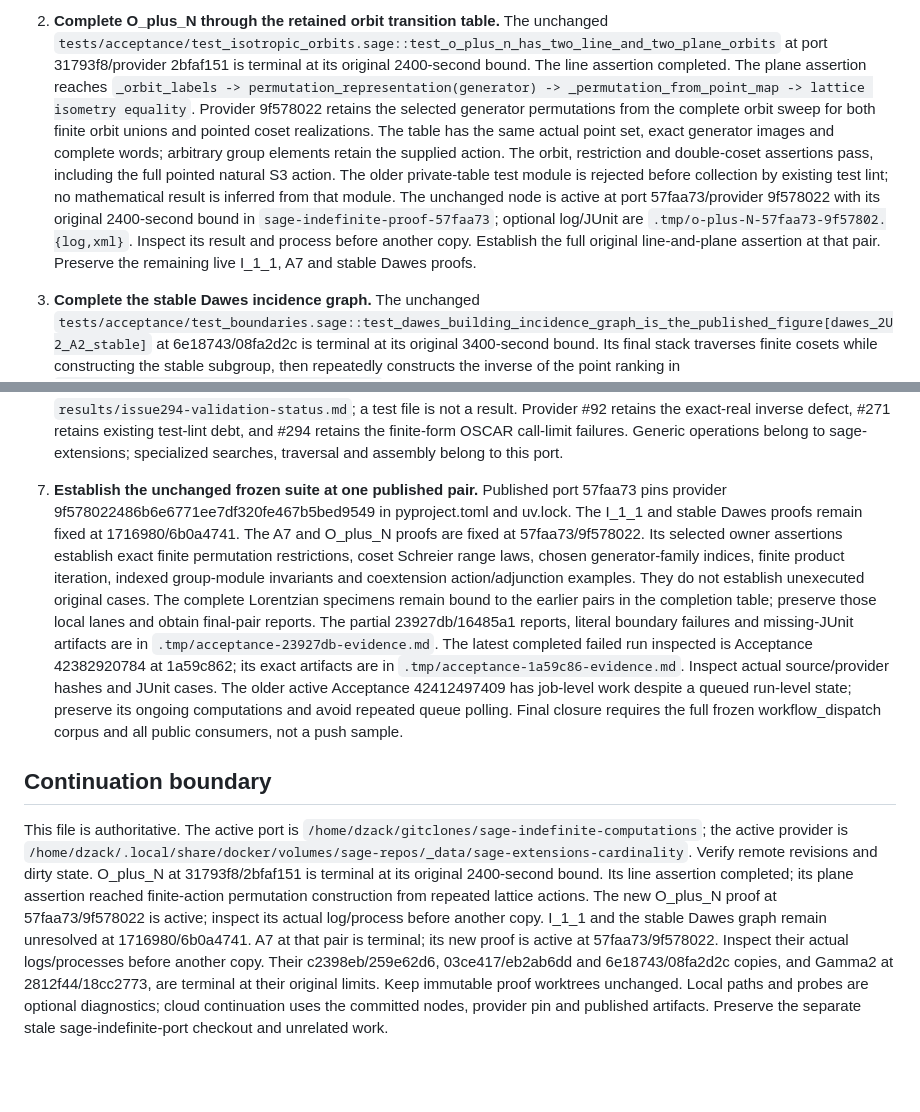
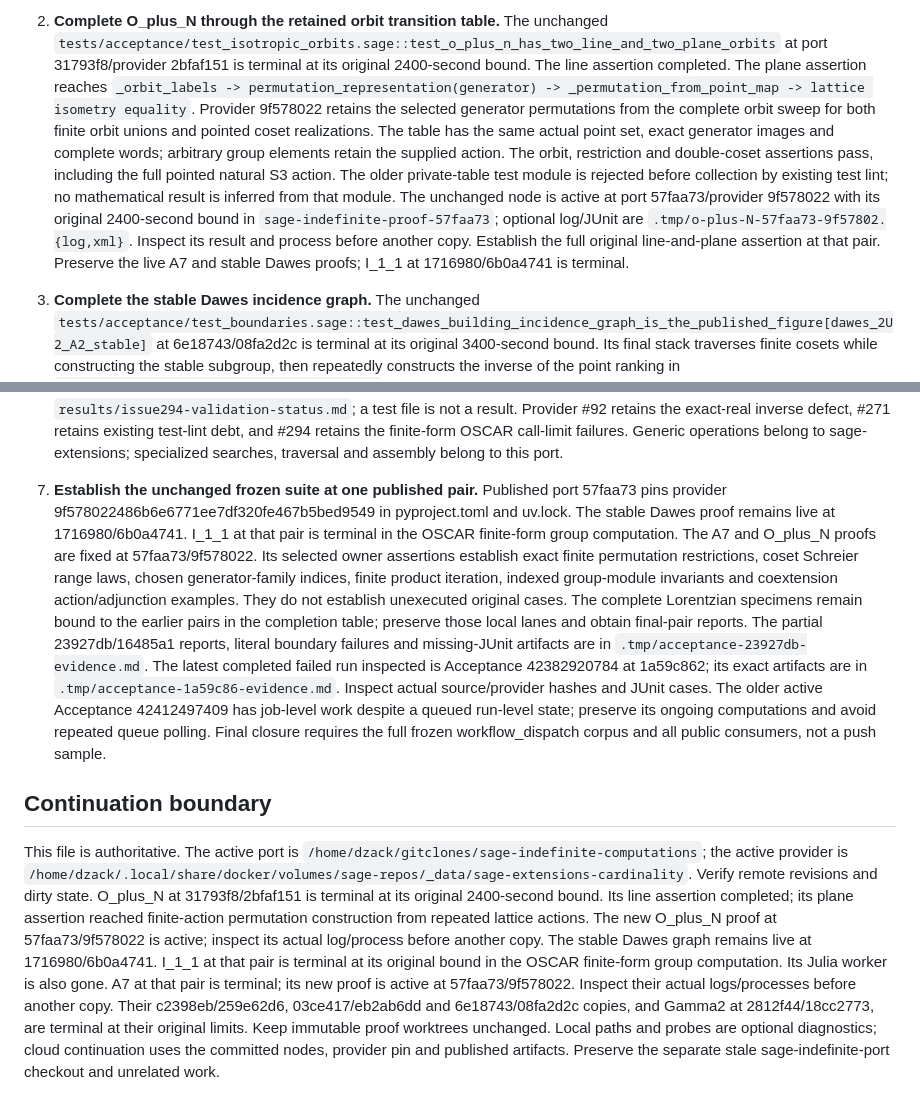
Before and after one commit to dzackgarza/sage-indefinite-port, a Markdown page: .tmp/HANDOFF.md, 2 parts joined by grey strips. GitHub-like rendering; blank space fills up the shorter version.

```diff
--- a/.tmp/HANDOFF.md
+++ b/.tmp/HANDOFF.md
@@ -26,5 +26,5 @@ Return the specified mathematical objects through sage-extensions, with complete
 
-2. **Complete O_plus_N through the retained orbit transition table.** The unchanged `tests/acceptance/test_isotropic_orbits.sage::test_o_plus_n_has_two_line_and_two_plane_orbits` at port 31793f8/provider 2bfaf151 is terminal at its original 2400-second bound. The line assertion completed. The plane assertion reaches `_orbit_labels -> permutation_representation(generator) -> _permutation_from_point_map -> lattice isometry equality`. Provider 9f578022 retains the selected generator permutations from the complete orbit sweep for both finite orbit unions and pointed coset realizations. The table has the same actual point set, exact generator images and complete words; arbitrary group elements retain the supplied action. The orbit, restriction and double-coset assertions pass, including the full pointed natural S3 action. The older private-table test module is rejected before collection by existing test lint; no mathematical result is inferred from that module. The unchanged node is active at port 57faa73/provider 9f578022 with its original 2400-second bound in `sage-indefinite-proof-57faa73`; optional log/JUnit are `.tmp/o-plus-N-57faa73-9f57802.{log,xml}`. Inspect its result and process before another copy. Establish the full original line-and-plane assertion at that pair. Preserve the remaining live I_1_1, A7 and stable Dawes proofs.
+2. **Complete O_plus_N through the retained orbit transition table.** The unchanged `tests/acceptance/test_isotropic_orbits.sage::test_o_plus_n_has_two_line_and_two_plane_orbits` at port 31793f8/provider 2bfaf151 is terminal at its original 2400-second bound. The line assertion completed. The plane assertion reaches `_orbit_labels -> permutation_representation(generator) -> _permutation_from_point_map -> lattice isometry equality`. Provider 9f578022 retains the selected generator permutations from the complete orbit sweep for both finite orbit unions and pointed coset realizations. The table has the same actual point set, exact generator images and complete words; arbitrary group elements retain the supplied action. The orbit, restriction and double-coset assertions pass, including the full pointed natural S3 action. The older private-table test module is rejected before collection by existing test lint; no mathematical result is inferred from that module. The unchanged node is active at port 57faa73/provider 9f578022 with its original 2400-second bound in `sage-indefinite-proof-57faa73`; optional log/JUnit are `.tmp/o-plus-N-57faa73-9f57802.{log,xml}`. Inspect its result and process before another copy. Establish the full original line-and-plane assertion at that pair. Preserve the live A7 and stable Dawes proofs; I_1_1 at 1716980/6b0a4741 is terminal.
 
 3. **Complete the stable Dawes incidence graph.** The unchanged `tests/acceptance/test_boundaries.sage::test_dawes_building_incidence_graph_is_the_published_figure[dawes_2U2_A2_stable]` at 6e18743/08fa2d2c is terminal at its original 3400-second bound. Its final stack traverses finite cosets while constructing the stable subgroup, then repeatedly constructs the inverse of the point ranking in `SymmetricGroups._permutation_point_action`. The current provider retains the ranking and inverse together for the symmetric group's literal selected point set. The exact 64-cycle image comparison is `.tmp/benchmark-natural-permutation-action.py`; it establishes the point-action primitive, not the full graph. The prior high-memory graph process at 2812f44/18cc2773 ended with SIGTERM; its termination source is unverified. Its eager torsion-index stack is addressed by incremental finite-module iteration and the exact optional integral-lift witness. Retain complete negative decisions, all integral parameter classes and every integral kernel generator. The unchanged graph node is unresolved at fixed port 1716980/provider 6b0a4741 with its original bound in the same worktree; optional log/JUnit are `.tmp/dawes-incidence-1716980-6b0a474.{log,xml}`. Inspect that exact result and process before another copy. Its full graph assertion remains required.
 
@@ -34,8 +34,8 @@ Return the specified mathematical objects through sage-extensions, with complete
 
 6. **Close source parity and the full public surface, then deliver every retained extension.** The completion table is the scope. The issue tree rooted at #4 owns algorithm units. The public source-supported ranks, dimension sequences, based embeddings, moving sublattices, flags, pointwise/setwise groups, requested finite-index subgroups, exact quotient images and transporters all remain in scope. The native split-genus route needs coverage beyond the Conway–Sloane specimen. The rank-21 Scattone and Enriques polarization modules newly published at the provider have their precise unrun status in `results/issue294-validation-status.md`; a test file is not a result. Provider #92 retains the exact-real inverse defect, #271 retains existing test-lint debt, and #294 retains the finite-form OSCAR call-limit failures. Generic operations belong to sage-extensions; specialized searches, traversal and assembly belong to this port.
 
-7. **Establish the unchanged frozen suite at one published pair.** Published port 57faa73 pins provider 9f578022486b6e6771ee7df320fe467b5bed9549 in pyproject.toml and uv.lock. The I_1_1 and stable Dawes proofs remain fixed at 1716980/6b0a4741. The A7 and O_plus_N proofs are fixed at 57faa73/9f578022. Its selected owner assertions establish exact finite permutation restrictions, coset Schreier range laws, chosen generator-family indices, finite product iteration, indexed group-module invariants and coextension action/adjunction examples. They do not establish unexecuted original cases. The complete Lorentzian specimens remain bound to the earlier pairs in the completion table; preserve those local lanes and obtain final-pair reports. The partial 23927db/16485a1 reports, literal boundary failures and missing-JUnit artifacts are in `.tmp/acceptance-23927db-evidence.md`. The latest completed failed run inspected is Acceptance 42382920784 at 1a59c862; its exact artifacts are in `.tmp/acceptance-1a59c86-evidence.md`. Inspect actual source/provider hashes and JUnit cases. The older active Acceptance 42412497409 has job-level work despite a queued run-level state; preserve its ongoing computations and avoid repeated queue polling. Final closure requires the full frozen workflow_dispatch corpus and all public consumers, not a push sample.
+7. **Establish the unchanged frozen suite at one published pair.** Published port 57faa73 pins provider 9f578022486b6e6771ee7df320fe467b5bed9549 in pyproject.toml and uv.lock. The stable Dawes proof remains live at 1716980/6b0a4741. I_1_1 at that pair is terminal in the OSCAR finite-form group computation. The A7 and O_plus_N proofs are fixed at 57faa73/9f578022. Its selected owner assertions establish exact finite permutation restrictions, coset Schreier range laws, chosen generator-family indices, finite product iteration, indexed group-module invariants and coextension action/adjunction examples. They do not establish unexecuted original cases. The complete Lorentzian specimens remain bound to the earlier pairs in the completion table; preserve those local lanes and obtain final-pair reports. The partial 23927db/16485a1 reports, literal boundary failures and missing-JUnit artifacts are in `.tmp/acceptance-23927db-evidence.md`. The latest completed failed run inspected is Acceptance 42382920784 at 1a59c862; its exact artifacts are in `.tmp/acceptance-1a59c86-evidence.md`. Inspect actual source/provider hashes and JUnit cases. The older active Acceptance 42412497409 has job-level work despite a queued run-level state; preserve its ongoing computations and avoid repeated queue polling. Final closure requires the full frozen workflow_dispatch corpus and all public consumers, not a push sample.
 
 ## Continuation boundary
 
-This file is authoritative. The active port is `/home/dzack/gitclones/sage-indefinite-computations`; the active provider is `/home/dzack/.local/share/docker/volumes/sage-repos/_data/sage-extensions-cardinality`. Verify remote revisions and dirty state. O_plus_N at 31793f8/2bfaf151 is terminal at its original 2400-second bound. Its line assertion completed; its plane assertion reached finite-action permutation construction from repeated lattice actions. The new O_plus_N proof at 57faa73/9f578022 is active; inspect its actual log/process before another copy. I_1_1 and the stable Dawes graph remain unresolved at 1716980/6b0a4741. A7 at that pair is terminal; its new proof is active at 57faa73/9f578022. Inspect their actual logs/processes before another copy. Their c2398eb/259e62d6, 03ce417/eb2ab6dd and 6e18743/08fa2d2c copies, and Gamma2 at 2812f44/18cc2773, are terminal at their original limits. Keep immutable proof worktrees unchanged. Local paths and probes are optional diagnostics; cloud continuation uses the committed nodes, provider pin and published artifacts. Preserve the separate stale sage-indefinite-port checkout and unrelated work.
+This file is authoritative. The active port is `/home/dzack/gitclones/sage-indefinite-computations`; the active provider is `/home/dzack/.local/share/docker/volumes/sage-repos/_data/sage-extensions-cardinality`. Verify remote revisions and dirty state. O_plus_N at 31793f8/2bfaf151 is terminal at its original 2400-second bound. Its line assertion completed; its plane assertion reached finite-action permutation construction from repeated lattice actions. The new O_plus_N proof at 57faa73/9f578022 is active; inspect its actual log/process before another copy. The stable Dawes graph remains live at 1716980/6b0a4741. I_1_1 at that pair is terminal at its original bound in the OSCAR finite-form group computation. Its Julia worker is also gone. A7 at that pair is terminal; its new proof is active at 57faa73/9f578022. Inspect their actual logs/processes before another copy. Their c2398eb/259e62d6, 03ce417/eb2ab6dd and 6e18743/08fa2d2c copies, and Gamma2 at 2812f44/18cc2773, are terminal at their original limits. Keep immutable proof worktrees unchanged. Local paths and probes are optional diagnostics; cloud continuation uses the committed nodes, provider pin and published artifacts. Preserve the separate stale sage-indefinite-port checkout and unrelated work.
```
Also changed, not shown: other parts of .tmp/HANDOFF.md (+1 -1 lines), .tmp/a7-spanning-transporter-profile.md (+10 -0 lines).
